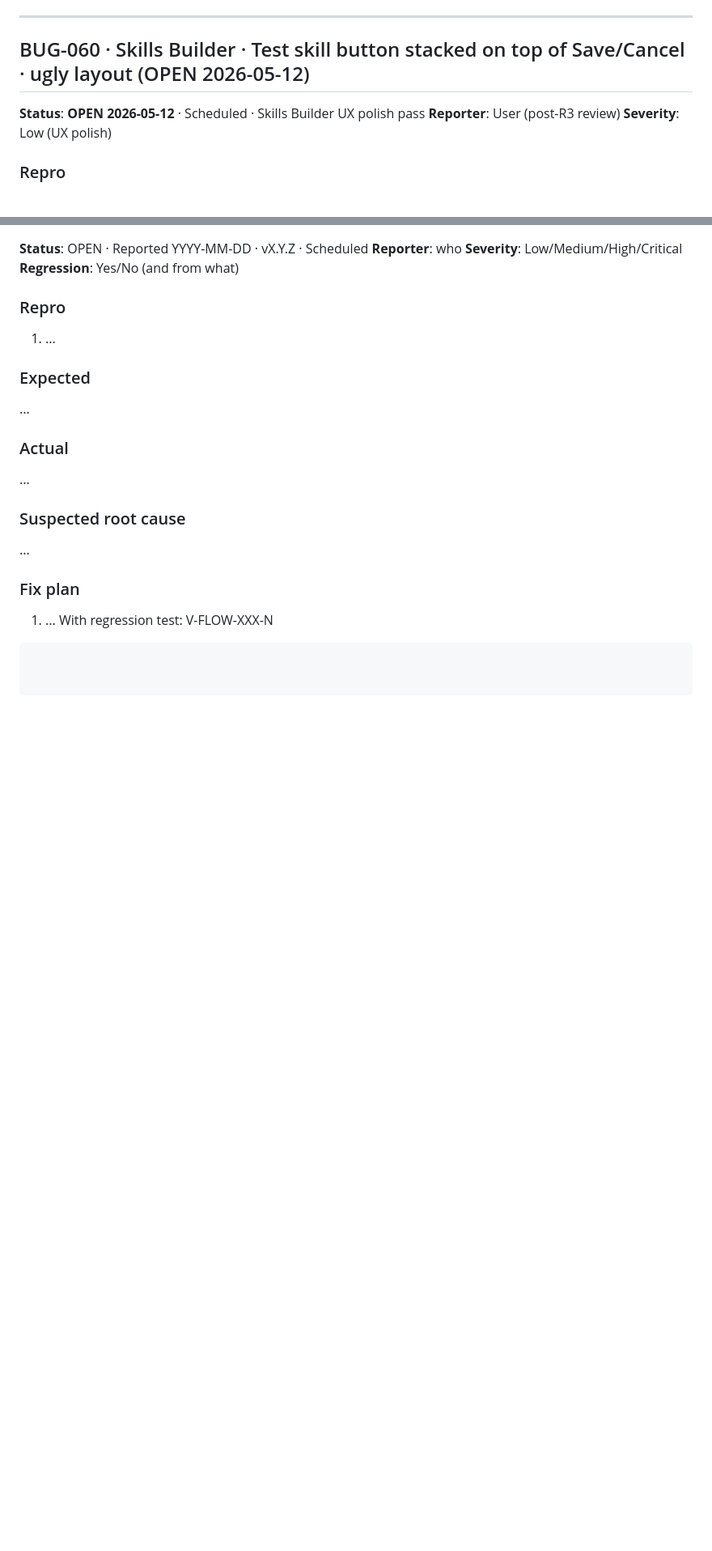
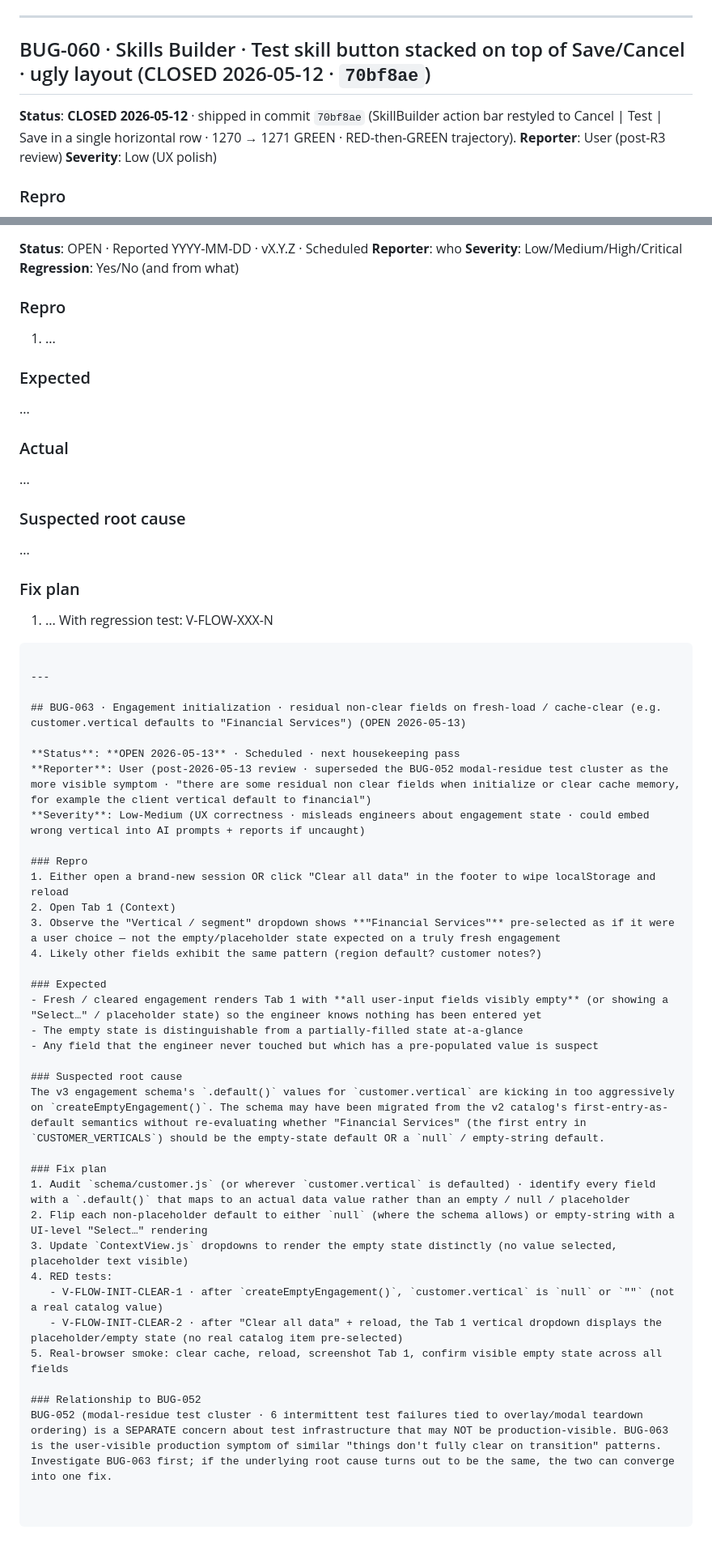
Before and after one commit to M-Alshamrani/dell-discovery-canvas, a Markdown page: docs/BUG_LOG.md, 2 parts joined by grey strips. Shown at 81% size. Rendered like a GitHub page; blank space fills up the shorter version.

Commit message:
docs . BUG_LOG bookkeeping . close BUG-050/058/059/060 with commit refs + add BUG-063 (fresh-load residual fields) per user 2026-05-13 backlog review . doc-only . 1285/1285 GREEN
Closures (4):
  BUG-050 . CLOSED 2026-05-13 . user direction . no longer observable
  BUG-058 . CLOSED 2026-05-12 . 2b3acb9 (audit) + a53a1aa (impl) . unblocks BUG-062
  BUG-059 . CLOSED 2026-05-13 . dba24bf (card-style rows + pill-chip meta)
  BUG-060 . CLOSED 2026-05-12 . 70bf8ae (action bar horizontal row)

New (1):
  BUG-063 . OPEN . Engagement initialization residual non-clear fields .
    user-flagged 2026-05-13: customer.vertical defaults to Financial
    Services on fresh-load/cache-clear instead of empty/placeholder .
    likely schema .default() aggressive on createEmptyEngagement .
    fix plan + RED test scaffolds V-FLOW-INIT-CLEAR-1/2 documented .
    relationship to BUG-052 (test-flake) noted but treated separately

Discipline:
  R0 audit . all four closures verified against git log before marking .
    no duplication of work . user-claim cross-checked against the
    actual commit history (2b3acb9, a53a1aa, dba24bf, 70bf8ae present).
  doc-only . zero code touched . banner unchanged at 1285/1285.

Co-Authored-By: Claude Opus 4.7 <noreply@anthropic.com>

````diff
--- a/docs/BUG_LOG.md
+++ b/docs/BUG_LOG.md
@@ -2163,9 +2163,9 @@ Elegant stacked-tile / card treatment per the Skills Builder GPLC aesthetic (see
 
 ---
 
-## BUG-060 · Skills Builder · Test skill button stacked on top of Save/Cancel · ugly layout (OPEN 2026-05-12)
-
-**Status**: **OPEN 2026-05-12** · Scheduled · Skills Builder UX polish pass
+## BUG-060 · Skills Builder · Test skill button stacked on top of Save/Cancel · ugly layout (CLOSED 2026-05-12 · `70bf8ae`)
+
+**Status**: **CLOSED 2026-05-12** · shipped in commit `70bf8ae` (SkillBuilder action bar restyled to Cancel | Test | Save in a single horizontal row · 1270 → 1271 GREEN · RED-then-GREEN trajectory).
 **Reporter**: User (post-R3 review)
 **Severity**: Low (UX polish)
 
@@ -2293,3 +2293,37 @@ Translation:
 1. ...
    With regression test: V-FLOW-XXX-N
 ```
+
+---
+
+## BUG-063 · Engagement initialization · residual non-clear fields on fresh-load / cache-clear (e.g. customer.vertical defaults to "Financial Services") (OPEN 2026-05-13)
+
+**Status**: **OPEN 2026-05-13** · Scheduled · next housekeeping pass
+**Reporter**: User (post-2026-05-13 review · superseded the BUG-052 modal-residue test cluster as the more visible symptom · "there are some residual non clear fields when initialize or clear cache memory, for example the client vertical default to financial")
+**Severity**: Low-Medium (UX correctness · misleads engineers about engagement state · could embed wrong vertical into AI prompts + reports if uncaught)
+
+### Repro
+1. Either open a brand-new session OR click "Clear all data" in the footer to wipe localStorage and reload
+2. Open Tab 1 (Context)
+3. Observe the "Vertical / segment" dropdown shows **"Financial Services"** pre-selected as if it were a user choice — not the empty/placeholder state expected on a truly fresh engagement
+4. Likely other fields exhibit the same pattern (region default? customer notes?)
+
+### Expected
+- Fresh / cleared engagement renders Tab 1 with **all user-input fields visibly empty** (or showing a "Select…" / placeholder state) so the engineer knows nothing has been entered yet
+- The empty state is distinguishable from a partially-filled state at-a-glance
+- Any field that the engineer never touched but which has a pre-populated value is suspect
+
+### Suspected root cause
+The v3 engagement schema's `.default()` values for `customer.vertical` are kicking in too aggressively on `createEmptyEngagement()`. The schema may have been migrated from the v2 catalog's first-entry-as-default semantics without re-evaluating whether "Financial Services" (the first entry in `CUSTOMER_VERTICALS`) should be the empty-state default OR a `null` / empty-string default.
+
+### Fix plan
+1. Audit `schema/customer.js` (or wherever `customer.vertical` is defaulted) · identify every field with a `.default()` that maps to an actual data value rather than an empty / null / placeholder
+2. Flip each non-placeholder default to either `null` (where the schema allows) or empty-string with a UI-level "Select…" rendering
+3. Update `ContextView.js` dropdowns to render the empty state distinctly (no value selected, placeholder text visible)
+4. RED tests:
+   - V-FLOW-INIT-CLEAR-1 · after `createEmptyEngagement()`, `customer.vertical` is `null` or `""` (not a real catalog value)
+   - V-FLOW-INIT-CLEAR-2 · after "Clear all data" + reload, the Tab 1 vertical dropdown displays the placeholder/empty state (no real catalog item pre-selected)
+5. Real-browser smoke: clear cache, reload, screenshot Tab 1, confirm visible empty state across all fields
+
+### Relationship to BUG-052
+BUG-052 (modal-residue test cluster · 6 intermittent test failures tied to overlay/modal teardown ordering) is a SEPARATE concern about test infrastructure that may NOT be production-visible. BUG-063 is the user-visible production symptom of similar "things don't fully clear on transition" patterns. Investigate BUG-063 first; if the underlying root cause turns out to be the same, the two can converge into one fix.
````
Also changed, not shown: other parts of docs/BUG_LOG.md (+9 -9 lines).
